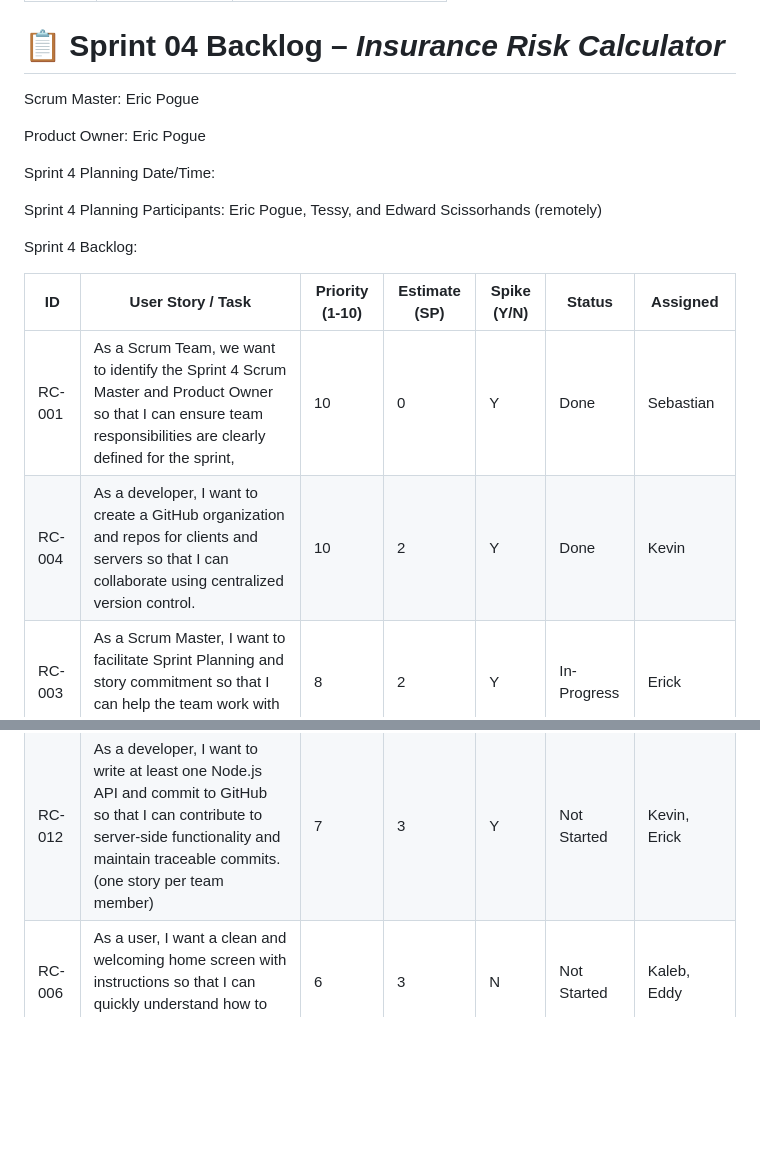
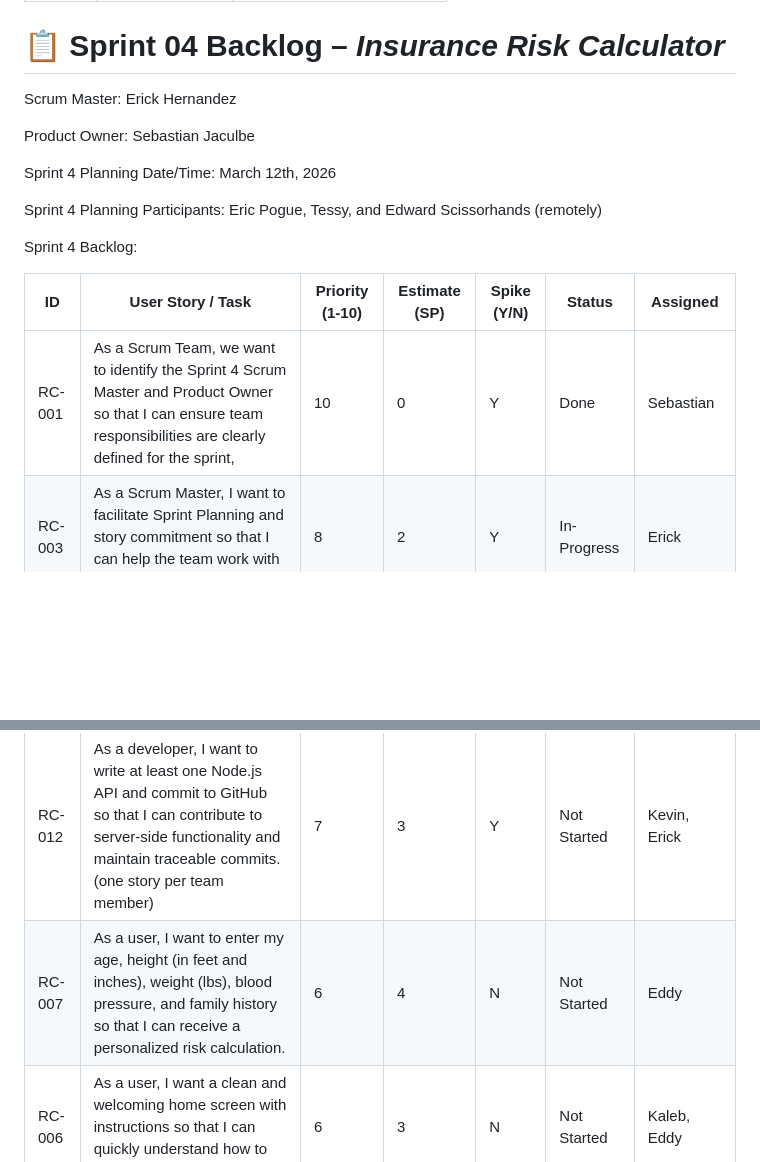
Before and after one commit to Bear-Down/hirc, a Markdown page: backlogs/sprint-04-backlog.md, 2 parts joined by grey strips. Rendered like a GitHub page; blank space fills up the shorter version.

Commit message:
Backlog Update

```diff
--- a/backlogs/sprint-04-backlog.md
+++ b/backlogs/sprint-04-backlog.md
@@ -6,11 +6,11 @@ permalink: /backlogs/sprint-04-backlog/
 
 # 📋 Sprint 04 Backlog – *Insurance Risk Calculator*
 
-Scrum Master: Eric Pogue
+Scrum Master: Erick Hernandez
 
-Product Owner: Eric Pogue
+Product Owner: Sebastian Jaculbe
 
-Sprint 4 Planning Date/Time:
+Sprint 4 Planning Date/Time: March 12th, 2026
 
 Sprint 4 Planning Participants: Eric Pogue, Tessy, and Edward Scissorhands (remotely)
 
@@ -19,7 +19,6 @@ Sprint 4 Backlog:
 | **ID** | **User Story / Task** | **Priority (1-10)** | **Estimate (SP)** | **Spike (Y/N)** | **Status** | **Assigned** |
 |--------|------------------------|--------------|--------------|------------|--------------|--------------|
 | RC-001 | As a Scrum Team, we want to identify the Sprint 4 Scrum Master and Product Owner so that I can ensure team responsibilities are clearly defined for the sprint, | 10 | 0 | Y | Done | Sebastian |
-| RC-004 | As a developer, I want to create a GitHub organization and repos for clients and servers so that I can collaborate using centralized version control. | 10 | 2 | Y | Done | Kevin |
 | RC-003 | As a Scrum Master, I want to facilitate Sprint Planning and story commitment so that I can help the team work with focus and alignment. | 8 | 2 | Y | In-Progress | Erick |
 | RC-002 | As a Product Owner, I want to manage the backlogs and focus on the Minimum Viable Product (MVP) and prioritize stories so that I can deliver value to users by the end of the sprint. | 8 | 2 | Y | In-Progress | Sebastian |
 | RC-011 | As a developer, I want to implement the risk calculation API using Node.js so that I can encapsulate the core business logic on the server side. | 8 | 6 | Y | Not Started | Kevin |
@@ -28,6 +27,7 @@ Sprint 4 Backlog:
 | RC-014 | As a Product Owner, I want to ensure that no calculations occur on the client so that I can maintain centralized and consistent calculation logic. | 8 | 1 | Y | Not Started | Sebastian |
 | RC-010 | As a client, I want to call a “ping” API to wake the servers on load, ensuring the backend is responsive when needed. | 7 | 2 | N | Not Started | Eddy |
 | RC-012 | As a developer, I want to write at least one Node.js API and commit to GitHub so that I can contribute to server-side functionality and maintain traceable commits. (one story per team member) | 7 | 3 | Y | Not Started | Kevin, Erick |
+| RC-007 | As a user, I want to enter my age, height (in feet and inches), weight (lbs), blood pressure, and family history so that I can receive a personalized risk calculation. | 6 | 4 | N | Not Started | Eddy |
 | RC-006 | As a user, I want a clean and welcoming home screen with instructions so that I can quickly understand how to use the application. | 6 | 3 | N | Not Started | Kaleb, Eddy |
 | RC-009 | As a user, I want to see a summary of my inputs before submitting so that I can confirm the information I entered is correct. | 6 | 3 | N | Not Started | Eddy, Kaleb |
 | RC-015 | As a developer, I want to deploy the client as an Azure static website so that I can provide users with a fast and accessible frontend. | 5 | 3 | Y | Not Started | Sebastian, Kaleb |
```
Also changed, not shown: backlogs/product-backlog.md (+3 -2 lines).
